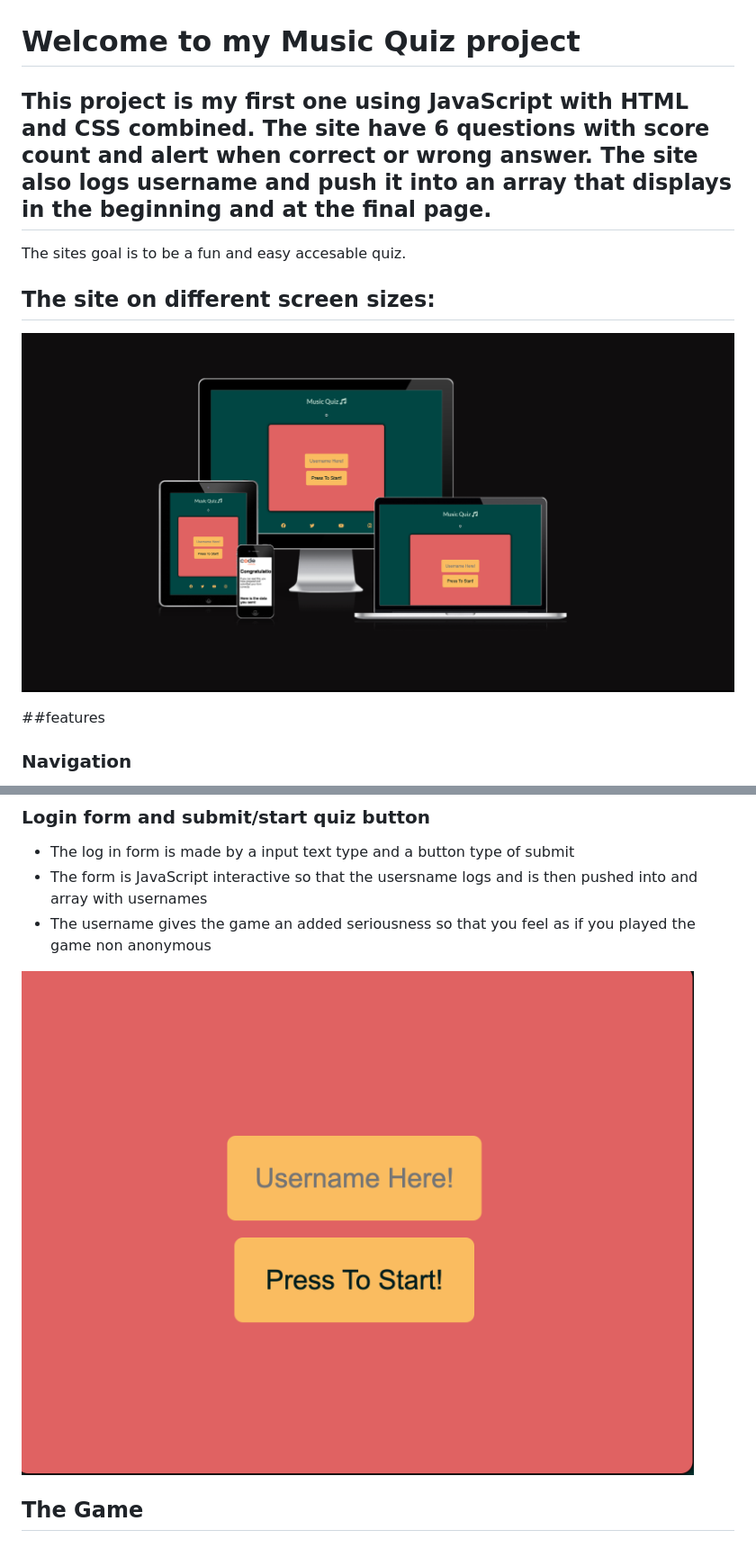
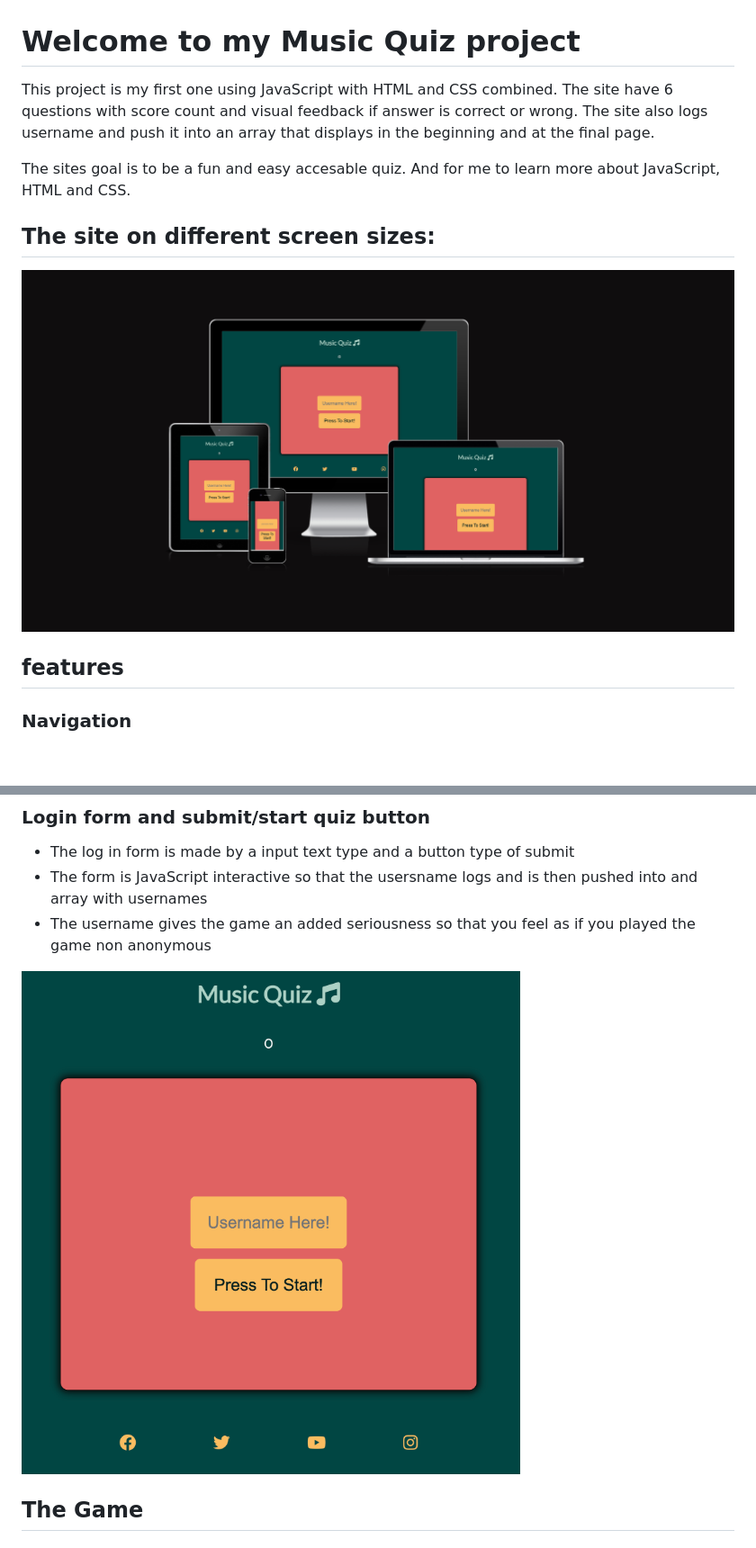
Before and after one commit to AlbinHall/MusicQuiz, a Markdown page: README.md, 2 parts joined by grey strips. Shown: that part at 90% size. GitHub-like rendering; pictures changed too: assets/image/responsive.png, assets/image/startForm.png (deleted), assets/image/startPage.png (added); blank space fills up the shorter version.

Commit message:
add new pictures to readme.md

```diff
--- a/README.md
+++ b/README.md
@@ -1,13 +1,13 @@
 # Welcome to my Music Quiz project
 
-## This project is my first one using JavaScript with HTML and CSS combined. The site have 6 questions with score count and alert when correct or wrong answer. The site also logs username and push it into an array that displays in the beginning and at the final page.
+ This project is my first one using JavaScript with HTML and CSS combined. The site have 6 questions with score count and visual feedback if answer is correct or wrong. The site also logs username and push it into an array that displays in the beginning and at the final page.
 
-The sites goal is to be a fun and easy accesable quiz.
+The sites goal is to be a fun and easy accesable quiz. And for me to learn more about JavaScript, HTML and CSS.
 
 ## The site on different screen sizes:
 ![displayes the sites on different screen sizes](assets/image/responsive.png)
 
-##features
+## features
 
 ### Navigation
 - The navigation is located below the quiz form
@@ -28,7 +28,7 @@ The sites goal is to be a fun and easy accesable quiz.
 - The form is JavaScript interactive so that the usersname logs and is then pushed into and array with usernames
 - The username gives the game an added seriousness so that you feel as if you played the game non anonymous
 
-![picture displaying the login form and start button](assets/image/startForm.png)
+![picture displaying the login form and start button](assets/image/startPage.png)
 
 
 ## The Game
```
Also changed, not shown: other parts of README.md (+22 -10 lines), 1 other file.
